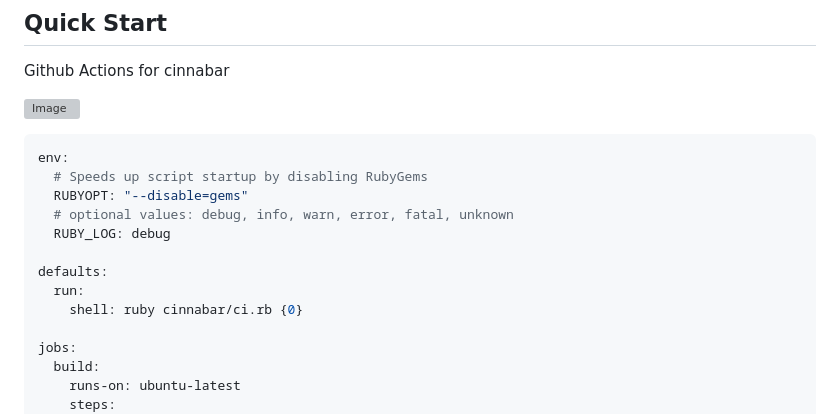
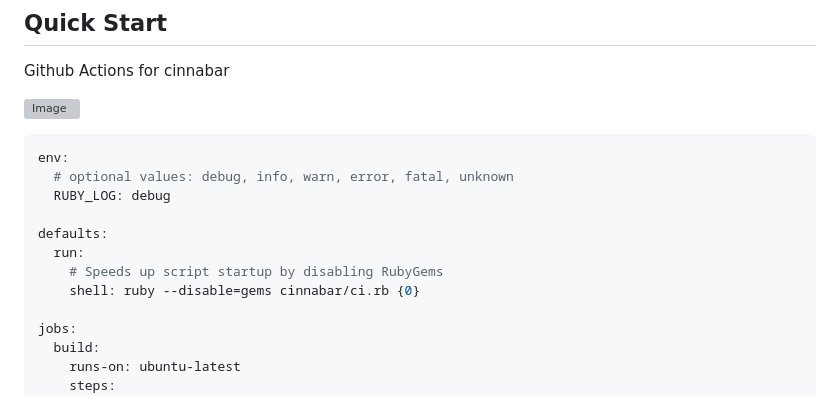
Before and after one commit to 2moe/cinnabar, a Markdown page: docs/Readme.md, the part around the change. Rendered like a GitHub page; grey boxes are pictures that could not be loaded.

Commit message:
docs: update readme

````diff
--- a/docs/Readme.md
+++ b/docs/Readme.md
@@ -39,14 +39,13 @@ Github Actions for cinnabar
 
 ```yaml
 env:
-  # Speeds up script startup by disabling RubyGems
-  RUBYOPT: "--disable=gems"
   # optional values: debug, info, warn, error, fatal, unknown
   RUBY_LOG: debug
 
 defaults:
   run:
-    shell: ruby cinnabar/ci.rb {0}
+    # Speeds up script startup by disabling RubyGems
+    shell: ruby --disable=gems cinnabar/ci.rb {0}
 
 jobs:
   build:
````
